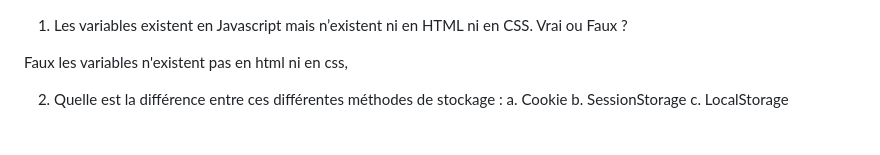
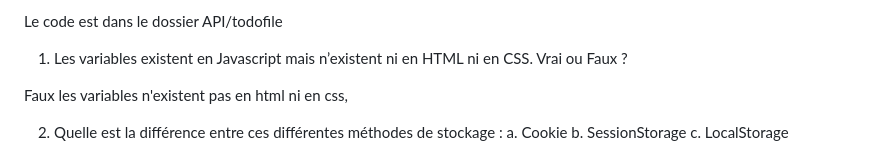
Before and after one commit to Meanzar/ringover-test, a Markdown page: README.md, the part around the change. Drawn GitHub-style.

```diff
--- a/README.md
+++ b/README.md
@@ -1,3 +1,4 @@
+Le code est dans le dossier API/todofile
 
 1. Les variables existent en Javascript mais n’existent ni en HTML ni en CSS. Vrai ou Faux ?
 
```
